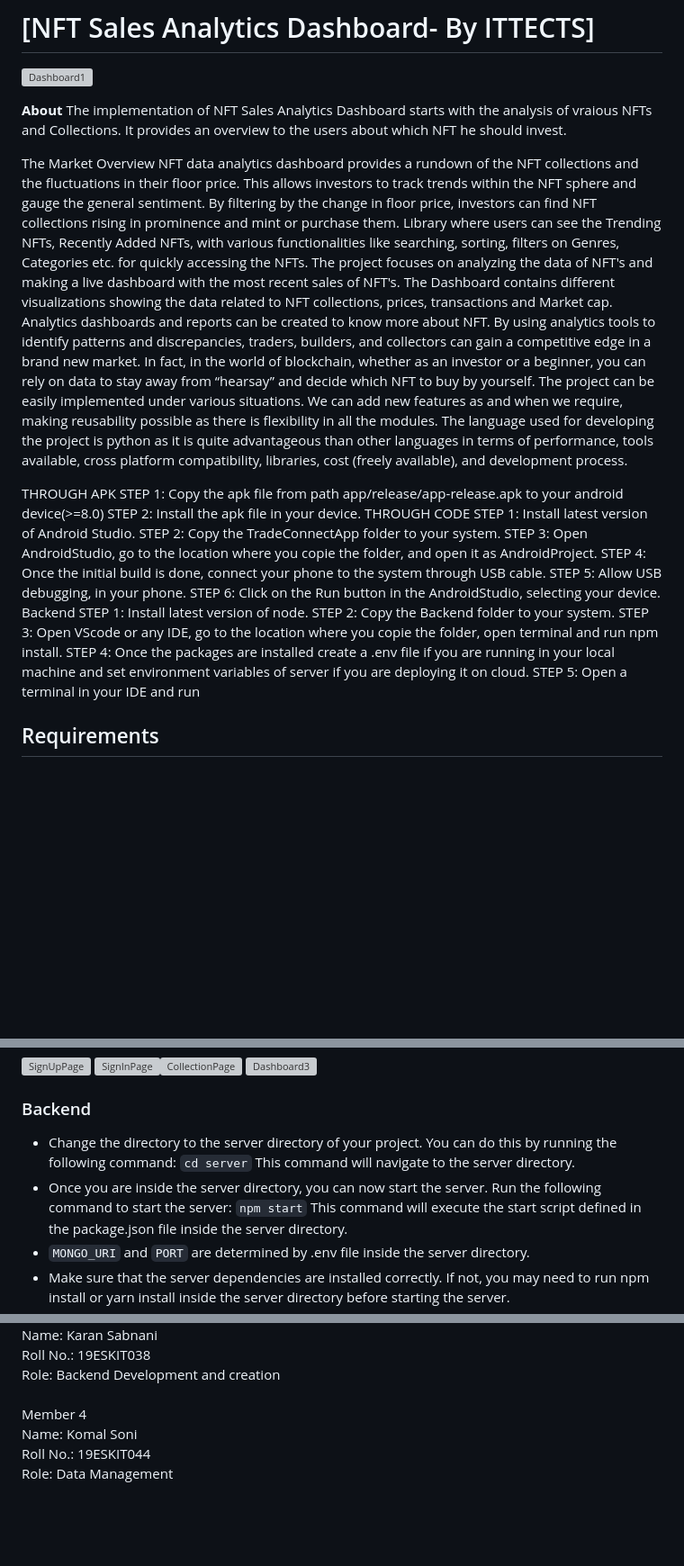
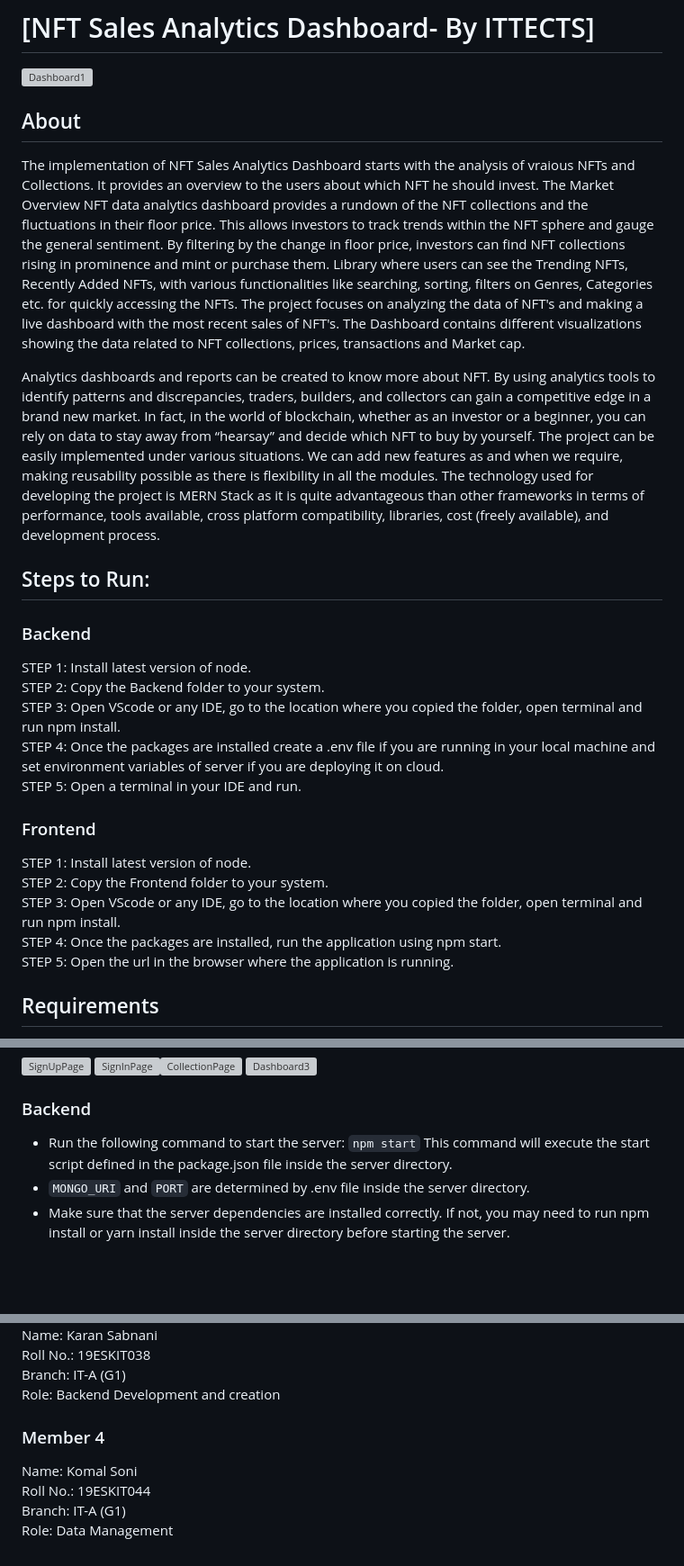
Before and after one commit to Karan-Sabnani/NFT_Sales_Analytics_Dashboard, a Markdown page: README.md, 3 parts joined by grey strips. Shown: that part at 90% size. Rendered like a GitHub page; blank space fills up the shorter version; grey boxes are pictures that could not be loaded.

```diff
--- a/README.md
+++ b/README.md
@@ -3,31 +3,28 @@
 ![Dashboard1](https://github.com/Karan-Sabnani/NFT_Sales_Analytics_Dashboard/assets/86863201/94bdf23b-5934-463f-ad42-4c96ae789b4c)
 
 
-**About**
-The implementation of NFT Sales Analytics Dashboard starts with the analysis of vraious NFTs and Collections. It provides an overview to the users about which NFT he should invest.
+## About
+The implementation of NFT Sales Analytics Dashboard starts with the analysis of vraious NFTs and Collections. It provides an overview to the users about which NFT he should invest. The Market Overview NFT data analytics dashboard provides a rundown of the NFT collections and the  fluctuations in their floor price. This allows investors to track trends within the NFT sphere and gauge the general sentiment. By filtering by the change in floor price, investors can find NFT collections rising in prominence and mint or purchase them. Library where users can see the Trending NFTs, Recently Added NFTs, with various functionalities like searching, sorting, filters on Genres, Categories etc. for quickly accessing the NFTs. The project focuses on analyzing the data of NFT's and making a live dashboard with the most recent sales of NFT's. The Dashboard contains different visualizations showing the data related to NFT collections, prices, transactions and Market cap. <br/>
 
-The Market Overview NFT data analytics dashboard provides a rundown of the NFT collections and the  fluctuations in their floor price. This allows investors to track trends within the NFT sphere and gauge the general sentiment. By filtering by the change in floor price, investors can find NFT collections rising in prominence and mint or purchase them. Library where users can see the Trending NFTs, Recently Added NFTs, with various functionalities like searching, sorting, filters on Genres, Categories etc. for quickly accessing the NFTs. The project focuses on analyzing the data of NFT's and making a live dashboard with the most recent sales of NFT's. The Dashboard contains different visualizations showing the data related to NFT collections, prices, transactions and Market cap.
-Analytics dashboards and reports can be created to know more about NFT. By using analytics tools to identify patterns and discrepancies, traders, builders, and collectors can gain a competitive edge in a brand new market. In fact, in the world of blockchain, whether as an investor or a beginner, you can rely
-on data to stay away from “hearsay” and decide which NFT to buy by yourself. The project can be easily implemented under various situations. We can add new features as and when we require, making reusability possible as there is flexibility in all the modules. The language used for
-developing the project is python as it is quite advantageous than other languages in terms of performance, tools available, cross platform compatibility, libraries, cost (freely available), and development process.
+Analytics dashboards and reports can be created to know more about NFT. By using analytics tools to identify patterns and discrepancies, traders, builders, and collectors can gain a competitive edge in a brand new market. In fact, in the world of blockchain, whether as an investor or a beginner, you can rely on data to stay away from “hearsay” and decide which NFT to buy by yourself. The project can be easily implemented under various situations. We can add new features as and when we require, making reusability possible as there is flexibility in all the modules. The technology used for developing the project is MERN Stack as it is quite advantageous than other frameworks in terms of performance, tools available, cross platform compatibility, libraries, cost (freely available), and development process.
 
 
-THROUGH APK
-STEP 1: Copy the apk file from path app/release/app-release.apk to your android device(>=8.0)
-STEP 2: Install the apk file in your device.
-THROUGH CODE
-STEP 1: Install latest version of Android Studio.
-STEP 2: Copy the TradeConnectApp folder to your system.
-STEP 3: Open AndroidStudio, go to the location where you copie the folder, and open it as AndroidProject.
-STEP 4: Once the initial build is done, connect your phone to the system through USB cable.
-STEP 5: Allow USB debugging, in your phone.
-STEP 6: Click on the Run button in the AndroidStudio, selecting your device.
-Backend
-STEP 1: Install latest version of node.
-STEP 2: Copy the Backend folder to your system.
-STEP 3: Open VScode or any IDE, go to the location where you copie the folder, open terminal and run npm install.
-STEP 4: Once the packages are installed create a .env file if you are running in your local machine and set environment variables of server if you are deploying it on cloud.
-STEP 5: Open a terminal in your IDE and run
+## Steps to Run:
+
+### Backend
+STEP 1: Install latest version of node.<br/>
+STEP 2: Copy the Backend folder to your system.<br/>
+STEP 3: Open VScode or any IDE, go to the location where you copied the folder, open terminal and run npm install.<br/>
+STEP 4: Once the packages are installed create a .env file if you are running in your local machine and set environment variables of server if you are deploying it on cloud.<br/>
+STEP 5: Open a terminal in your IDE and run.
+
+### Frontend
+STEP 1: Install latest version of node.<br/>
+STEP 2: Copy the Frontend folder to your system.<br/>
+STEP 3: Open VScode or any IDE, go to the location where you copied the folder, open terminal and run npm install.<br/>
+STEP 4: Once the packages are installed, run the application using npm start.<br/>
+STEP 5: Open the url in the browser where the application is running.
+
 
 
 ## Requirements
@@ -52,10 +49,7 @@ STEP 5: Open a terminal in your IDE and run
 
 
 ### Backend
-- Change the directory to the server directory of your project. You can do this by running the following command:
-`cd server`
-This command will navigate to the server directory.
-- Once you are inside the server directory, you can now start the server. Run the following command to start the server:
+- Run the following command to start the server:
 `npm start`
 This command will execute the start script defined in the package.json file inside the server directory.
 - `MONGO_URI` and `PORT` are determined by .env file inside the server directory.
@@ -81,7 +73,9 @@ Member 3 <br/>
 Name: Karan Sabnani <br/>
 Roll No.: 19ESKIT038 <br/>
-Role: Backend Development and creation <br/> <br/>
-Member 4 <br/>
+Branch: IT-A (G1) <br/>
+Role: Backend Development and creation
+### Member 4
 Name: Komal Soni  <br/>
 Roll No.: 19ESKIT044 <br/>
+Branch: IT-A (G1) <br/>
 Role: Data Management
```
Also changed, not shown: other parts of README.md (+6 -8 lines).
